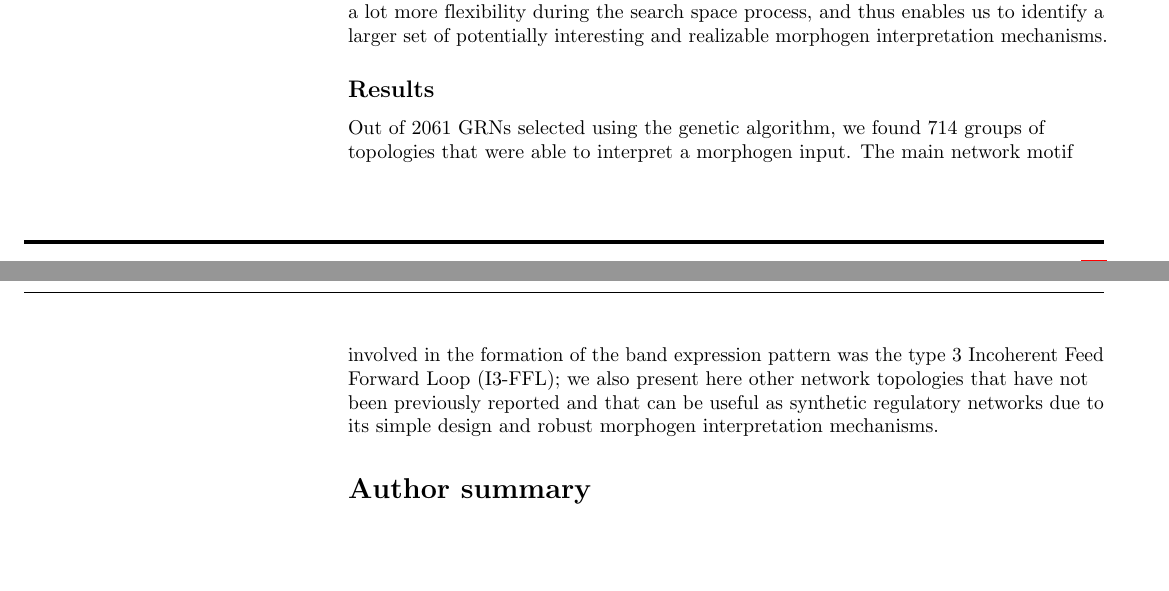
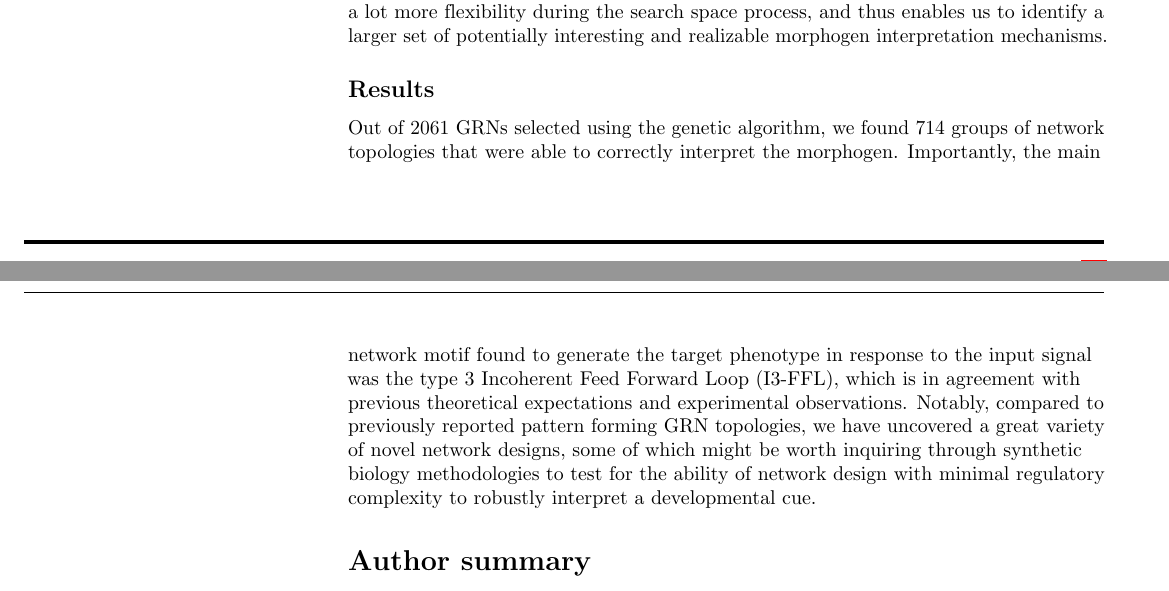
Before and after one commit to Nesper94/gene-regulatory-networks, a LaTeX document (docs/manuscript/manuscript.tex): two parts of pages 1 and 2 of 22, joined at a grey line, cut so that both start at the same text, the shorter picture padded with empty space. Compiled offline with pdfLaTeX.

Commit message:
Rephrase Abstract::Results

```diff
--- a/docs/manuscript/manuscript.tex
+++ b/docs/manuscript/manuscript.tex
@@ -266,12 +266,15 @@ interesting and realizable morphogen interpretation mechanisms.
 
 \subsection*{Results}
 Out of 2061 GRNs selected using the genetic algorithm, we found 714 groups of
-topologies that were able to interpret a morphogen input. The main network motif
-involved in the formation of the band expression pattern was the type 3
-Incoherent Feed Forward Loop (I3-FFL); we also present here other network
-topologies that have not been previously reported and that can be useful as
-synthetic regulatory networks due to its simple design and robust morphogen
-interpretation mechanisms.
+network topologies that were able to correctly interpret the morphogen.
+Importantly, the main network motif found to generate the target phenotype in
+response to the input signal was the type 3 Incoherent Feed Forward Loop (I3-FFL),
+which is in agreement with previous theoretical expectations and experimental
+observations. Notably, compared to previously reported pattern forming GRN
+topologies, we have uncovered a great variety of novel network designs, some of
+which might be worth inquiring through synthetic biology methodologies to test
+for the ability of network design with minimal regulatory complexity to robustly
+interpret a developmental cue.
 
 % \subsection*{Conclusions}
 
```
